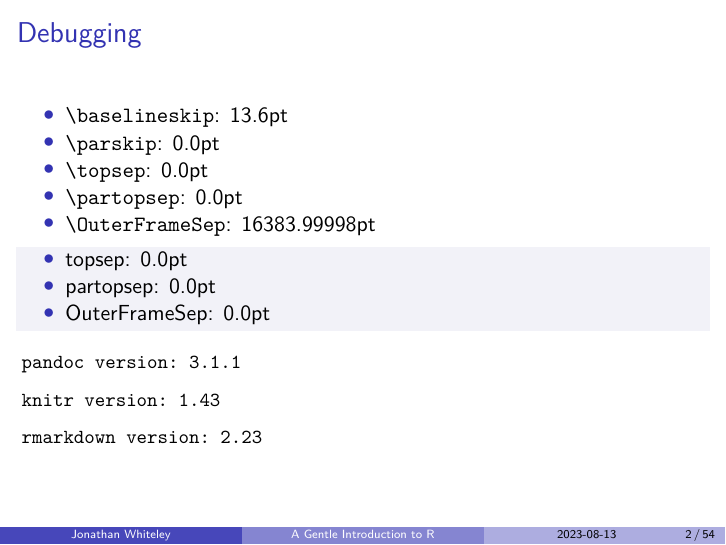
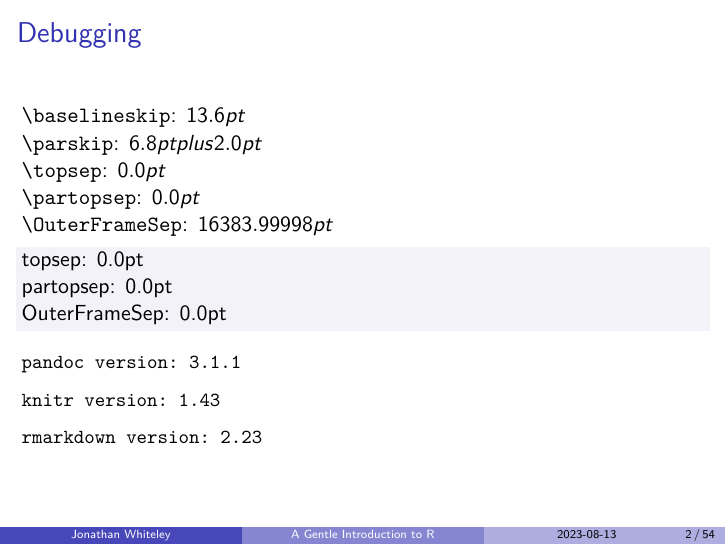
Before and after one commit to jawhiteley/R_training_jaw, LaTeX slides (R1_intro/R-intro.tex): page 2 of 54. The pictures show the PDF file R1_intro/R-intro.pdf that the author committed with the source.

Commit message:
Debugging page improvements

```diff
--- a/R1_intro/R-intro.tex
+++ b/R1_intro/R-intro.tex
@@ -184,27 +184,16 @@
 
 \begin{frame}[fragile]{Debugging}
 \protect\hypertarget{debugging}{}
-\begin{itemize}
-\tightlist
-\item
-  \texttt{\textbackslash{}baselineskip}: \the\baselineskip
-\item
-  \texttt{\textbackslash{}parskip}: \the\parskip
-\item
-  \texttt{\textbackslash{}topsep}: \the\topsep
-\item
-  \texttt{\textbackslash{}partopsep}: \the\partopsep
-\item
-  \texttt{\textbackslash{}OuterFrameSep}: \the\OuterFrameSep
-\end{itemize}
-
-\begin{Shaded}
-\begin{itemize}
-\tightlist
-\item topsep: \the\topsep
-\item partopsep: \the\partopsep
-\item OuterFrameSep: \the\OuterFrameSep
-\end{itemize}
+\texttt{\textbackslash{}baselineskip}: \(\the\baselineskip\)\\
+\texttt{\textbackslash{}parskip}: \(\the\parskip\)\\
+\texttt{\textbackslash{}topsep}: \(\the\topsep\)\\
+\texttt{\textbackslash{}partopsep}: \(\the\partopsep\)\\
+\texttt{\textbackslash{}OuterFrameSep}: \(\the\OuterFrameSep\)
+
+\begin{Shaded}
+topsep: \the\topsep \\
+partopsep: \the\partopsep \\
+OuterFrameSep: \the\OuterFrameSep \\
 \end{Shaded}
 
 \begin{verbatim}
```
Also changed, not shown: R1_intro/R-intro.pdf, 1 other file.
